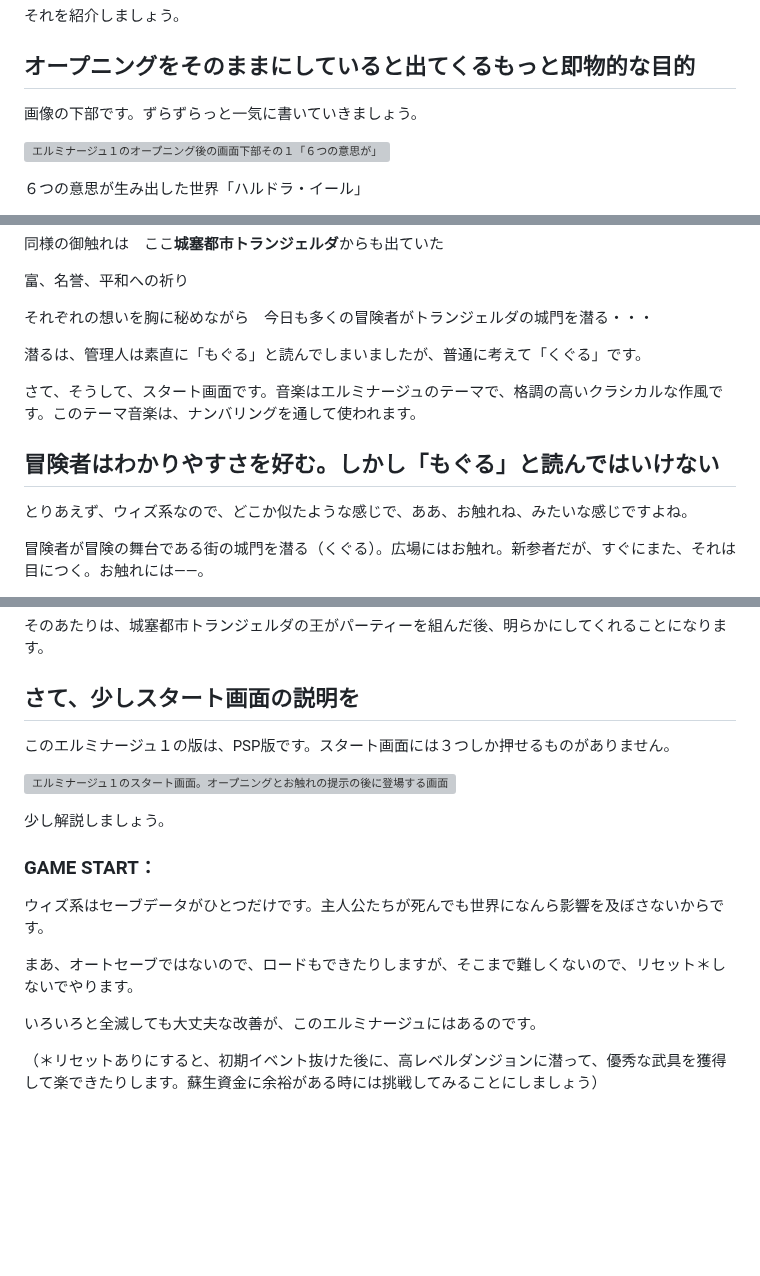
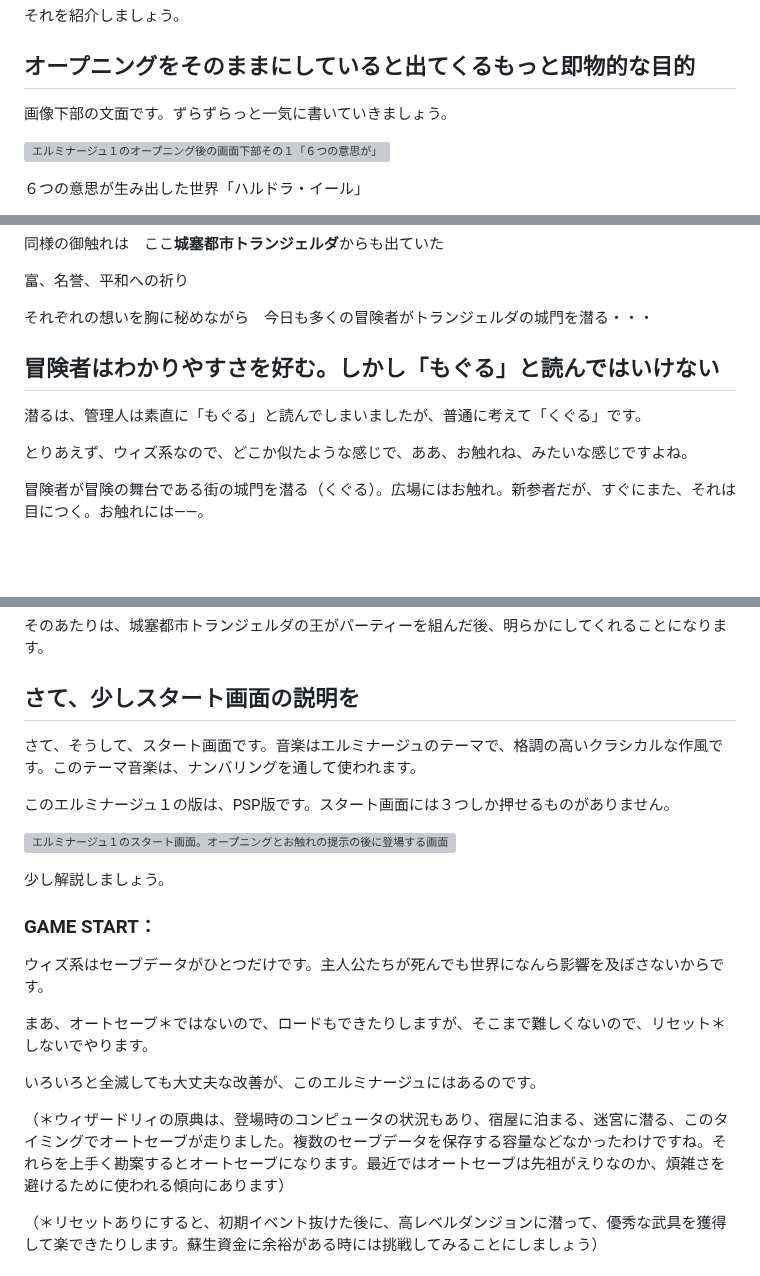
Before and after one commit to hashsan/dragonback, a Markdown page: elminage1-no3.md, 3 parts joined by grey strips. Rendered like a GitHub page; blank space fills up the shorter version; grey boxes are pictures that could not be loaded.

Commit message:
# エルミナージュ１|【第３話】ことのあらましについて、エルミナ１の目的。冒険者向けのお触れの件|管理人：wiz-fan.jp
ここはエルミナージュ１のゲームプレイ日記です。管理人がプレイしたま

```diff
--- a/elminage1-no3.md
+++ b/elminage1-no3.md
@@ -43,7 +43,7 @@
 ## オープニングをそのままにしていると出てくるもっと即物的な目的
 
 
-画像の下部です。ずらずらっと一気に書いていきましょう。
+画像下部の文面です。ずらずらっと一気に書いていきましょう。
 
 ![エルミナージュ１のオープニング後の画面下部その１「６つの意思が」](https://raw.githubusercontent.com/hashsan/i/main/20240518_072804.jpg)
 
@@ -76,12 +76,9 @@
 それぞれの想いを胸に秘めながら　今日も多くの冒険者がトランジェルダの城門を潜る・・・
 
 
+## 冒険者はわかりやすさを好む。しかし「もぐる」と読んではいけない
 
 潜るは、管理人は素直に「もぐる」と読んでしまいましたが、普通に考えて「くぐる」です。
-
-さて、そうして、スタート画面です。音楽はエルミナージュのテーマで、格調の高いクラシカルな作風です。このテーマ音楽は、ナンバリングを通して使われます。
-
-## 冒険者はわかりやすさを好む。しかし「もぐる」と読んではいけない
 
 とりあえず、ウィズ系なので、どこか似たような感じで、ああ、お触れね、みたいな感じですよね。
 
@@ -105,6 +102,8 @@
 
 ## さて、少しスタート画面の説明を
 
+さて、そうして、スタート画面です。音楽はエルミナージュのテーマで、格調の高いクラシカルな作風です。このテーマ音楽は、ナンバリングを通して使われます。
+
 このエルミナージュ１の版は、PSP版です。スタート画面には３つしか押せるものがありません。
 
 ![エルミナージュ１のスタート画面。オープニングとお触れの提示の後に登場する画面](https://raw.githubusercontent.com/hashsan/i/main/20240518_082114.jpg)
@@ -115,9 +114,12 @@
 
 ウィズ系はセーブデータがひとつだけです。主人公たちが死んでも世界になんら影響を及ぼさないからです。
 
-まあ、オートセーブではないので、ロードもできたりしますが、そこまで難しくないので、リセット＊しないでやります。
+まあ、オートセーブ＊ではないので、ロードもできたりしますが、そこまで難しくないので、リセット＊しないでやります。
 
 いろいろと全滅しても大丈夫な改善が、このエルミナージュにはあるのです。
+
+
+（＊ウィザードリィの原典は、登場時のコンピュータの状況もあり、宿屋に泊まる、迷宮に潜る、このタイミングでオートセーブが走りました。複数のセーブデータを保存する容量などなかったわけですね。それらを上手く勘案するとオートセーブになります。最近ではオートセーブは先祖がえりなのか、煩雑さを避けるために使われる傾向にあります）
 
 （＊リセットありにすると、初期イベント抜けた後に、高レベルダンジョンに潜って、優秀な武具を獲得して楽できたりします。蘇生資金に余裕がある時には挑戦してみることにしましょう）
 
```
